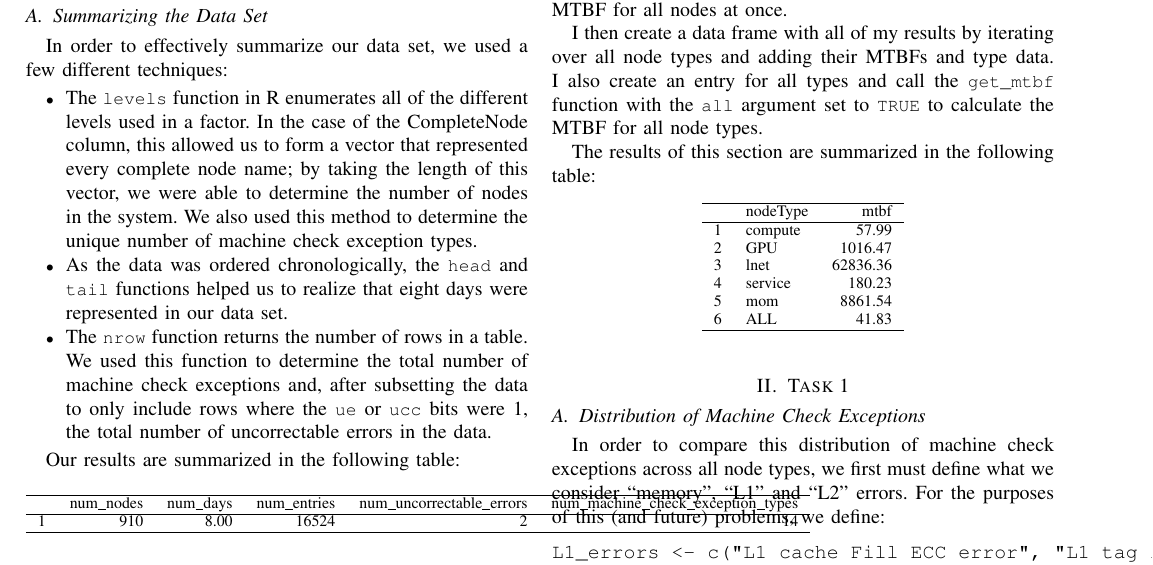
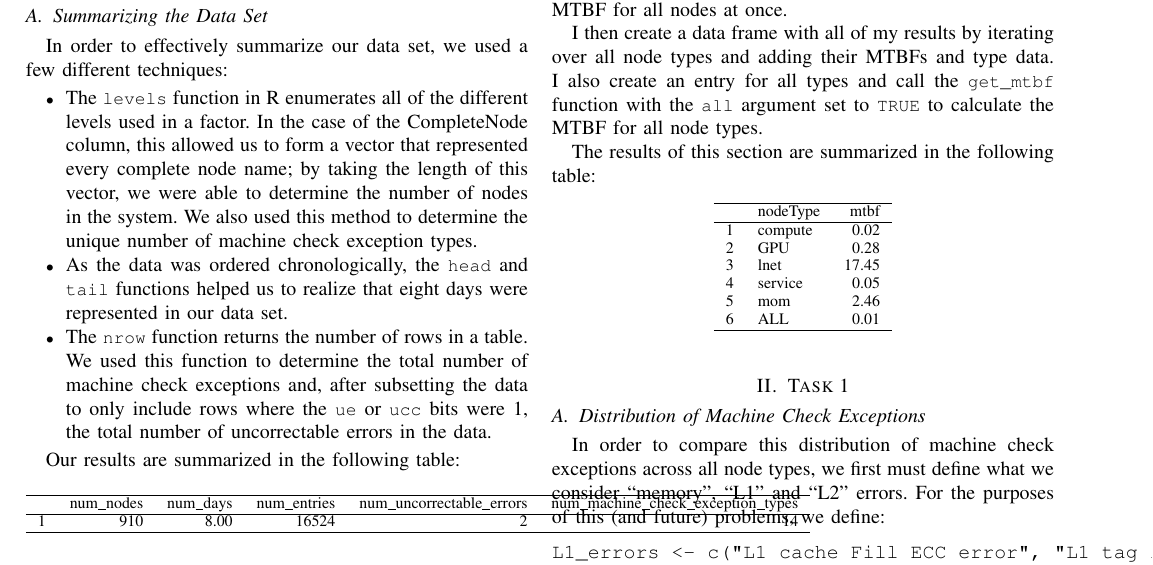
Before and after one commit to zestrada/ece542-cubesat, a LaTeX paper (writeup/ece542_group8.tex, which reads writeup/task0.tex): part of page 1 of 4, cut so that both start at the same text. Compiled offline with pdfLaTeX.

Commit message:
changed Task 0 MTBF to be in hours

```diff
--- a/writeup/task0.tex
+++ b/writeup/task0.tex
@@ -38,12 +38,12 @@ The results of this section are summarized in the following table:
   \hline
  & nodeType & mtbf \\
   \hline
-1 & compute & 57.99 \\
-  2 & GPU & 1016.47 \\
-  3 & lnet & 62836.36 \\
-  4 & service & 180.23 \\
-  5 & mom & 8861.54 \\
-  6 & ALL & 41.83 \\
+1 & compute & 0.02 \\
+  2 & GPU & 0.28 \\
+  3 & lnet & 17.45 \\
+  4 & service & 0.05 \\
+  5 & mom & 2.46 \\
+  6 & ALL & 0.01 \\
    \hline
 \end{tabular}
 \end{table}
```
Also changed, not shown: 1 other file.
